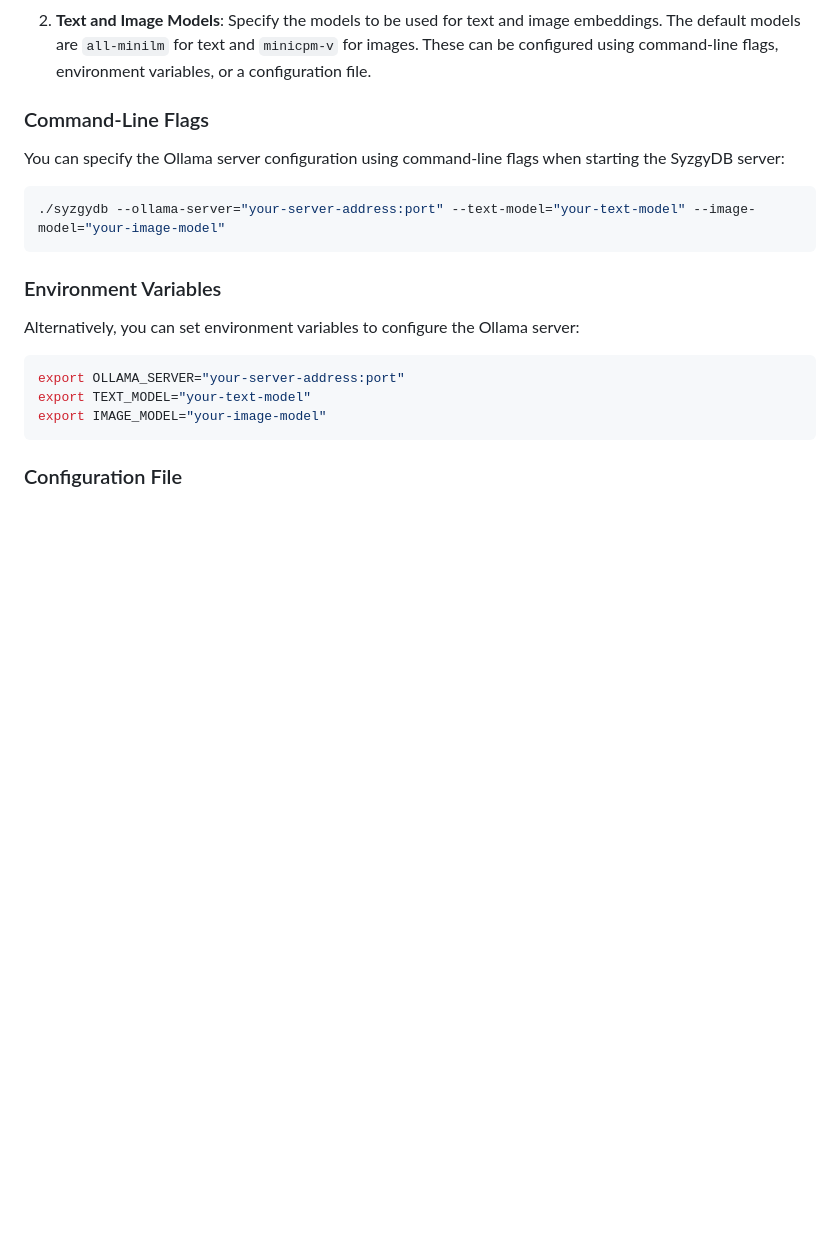
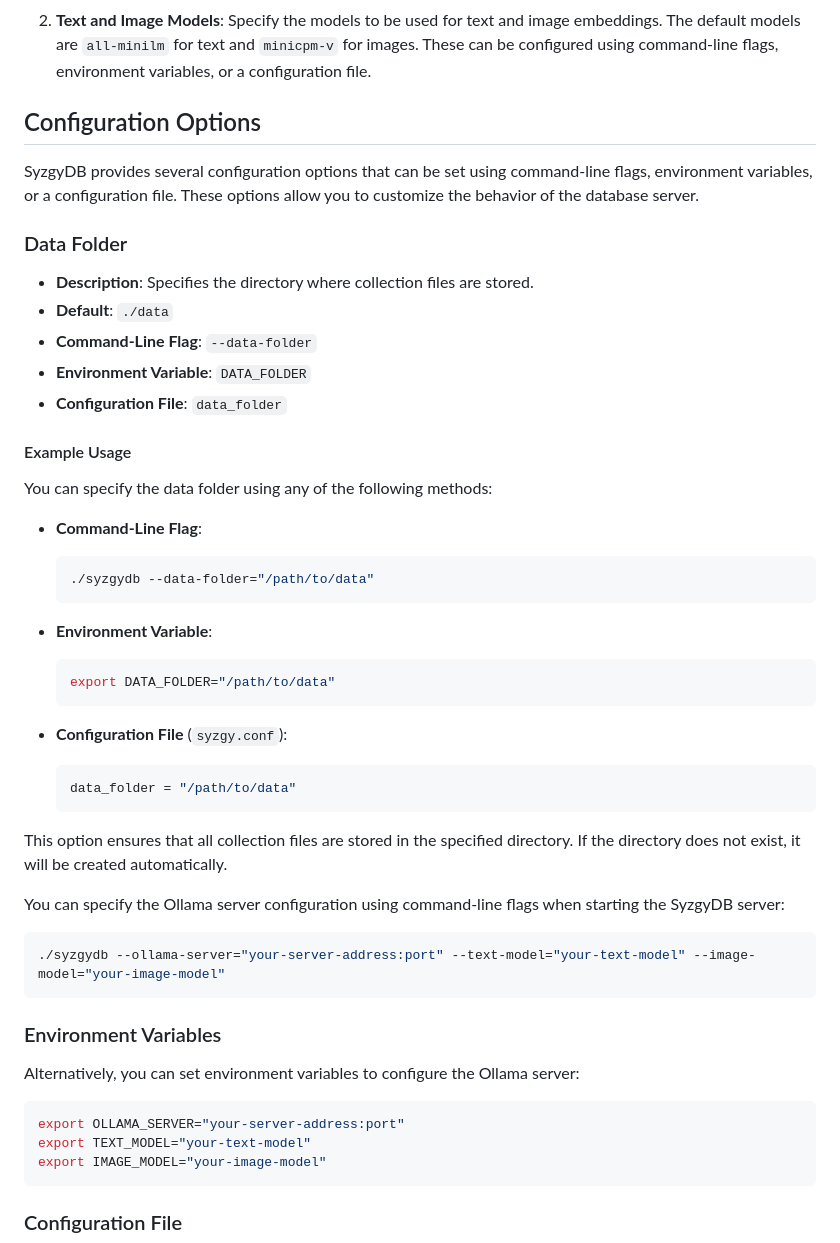
Before and after one commit to smhanov/syzgydb, a Markdown page: README.md, the part around the change. GitHub-like rendering; blank space fills up the shorter version.

Commit message:
docs: update README.md to document DATA_FOLDER configuration option

````diff
--- a/README.md
+++ b/README.md
@@ -40,7 +40,38 @@ SyzgyDB can be configured to use the Ollama server for generating embeddings fro
 
 2. **Text and Image Models**: Specify the models to be used for text and image embeddings. The default models are `all-minilm` for text and `minicpm-v` for images. These can be configured using command-line flags, environment variables, or a configuration file.
 
-### Command-Line Flags
+## Configuration Options
+
+SyzgyDB provides several configuration options that can be set using command-line flags, environment variables, or a configuration file. These options allow you to customize the behavior of the database server.
+
+### Data Folder
+
+- **Description**: Specifies the directory where collection files are stored.
+- **Default**: `./data`
+- **Command-Line Flag**: `--data-folder`
+- **Environment Variable**: `DATA_FOLDER`
+- **Configuration File**: `data_folder`
+
+#### Example Usage
+
+You can specify the data folder using any of the following methods:
+
+- **Command-Line Flag**:
+  ```bash
+  ./syzgydb --data-folder="/path/to/data"
+  ```
+
+- **Environment Variable**:
+  ```bash
+  export DATA_FOLDER="/path/to/data"
+  ```
+
+- **Configuration File** (`syzgy.conf`):
+  ```ini
+  data_folder = "/path/to/data"
+  ```
+
+This option ensures that all collection files are stored in the specified directory. If the directory does not exist, it will be created automatically.
 
 You can specify the Ollama server configuration using command-line flags when starting the SyzgyDB server:
 
````
